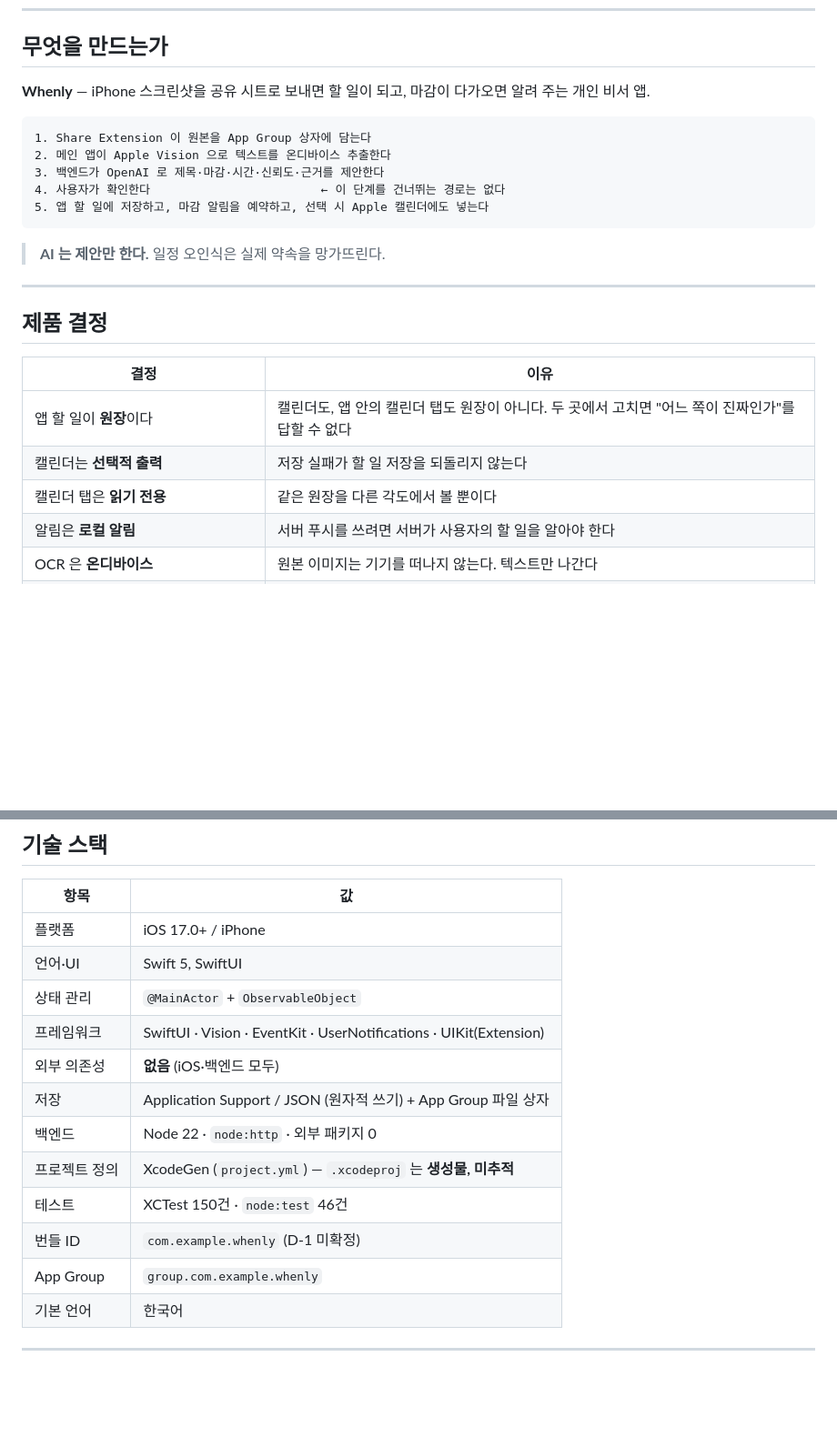
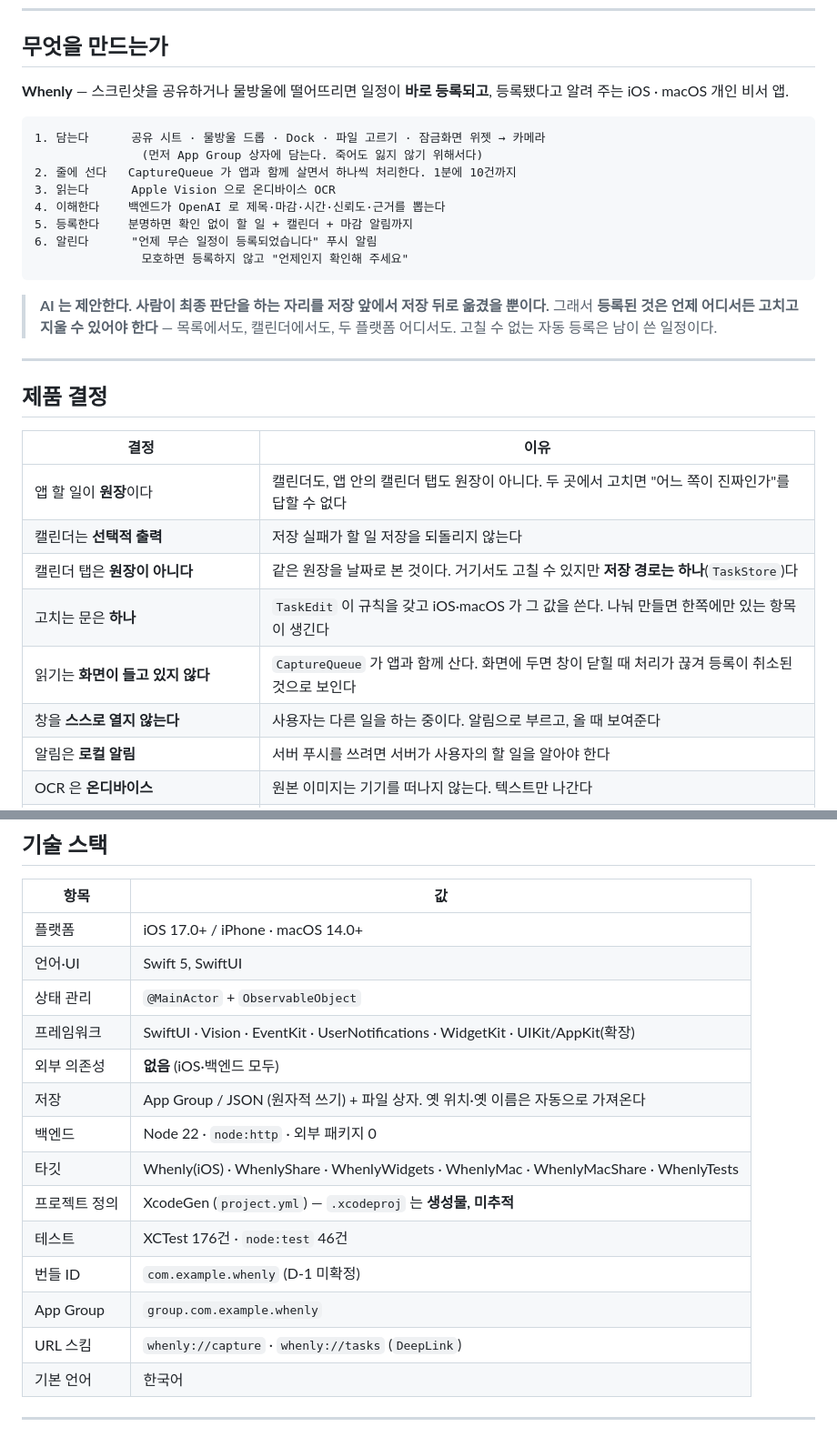
Before and after one commit to tenedict/au-to, a Markdown page: docs/project-context.md, 2 parts joined by grey strips. Shown at 91% size. Drawn GitHub-style; blank space fills up the shorter version.

````diff
--- a/docs/project-context.md
+++ b/docs/project-context.md
@@ -8,17 +8,23 @@
 
 ## 무엇을 만드는가
 
-**Whenly** — iPhone 스크린샷을 공유 시트로 보내면 할 일이 되고, 마감이 다가오면 알려 주는 개인 비서 앱.
+**Whenly** — 스크린샷을 공유하거나 물방울에 떨어뜨리면 일정이 **바로 등록되고**,
+등록됐다고 알려 주는 iOS · macOS 개인 비서 앱.
 
 ```
-1. Share Extension 이 원본을 App Group 상자에 담는다
-2. 메인 앱이 Apple Vision 으로 텍스트를 온디바이스 추출한다
-3. 백엔드가 OpenAI 로 제목·마감·시간·신뢰도·근거를 제안한다
-4. 사용자가 확인한다                        ← 이 단계를 건너뛰는 경로는 없다
-5. 앱 할 일에 저장하고, 마감 알림을 예약하고, 선택 시 Apple 캘린더에도 넣는다
+1. 담는다      공유 시트 · 물방울 드롭 · Dock · 파일 고르기 · 잠금화면 위젯 → 카메라
+               (먼저 App Group 상자에 담는다. 죽어도 잃지 않기 위해서다)
+2. 줄에 선다   CaptureQueue 가 앱과 함께 살면서 하나씩 처리한다. 1분에 10건까지
+3. 읽는다      Apple Vision 으로 온디바이스 OCR
+4. 이해한다    백엔드가 OpenAI 로 제목·마감·시간·신뢰도·근거를 뽑는다
+5. 등록한다    분명하면 확인 없이 할 일 + 캘린더 + 마감 알림까지
+6. 알린다      "언제 무슨 일정이 등록되었습니다" 푸시 알림
+               모호하면 등록하지 않고 "언제인지 확인해 주세요"
 ```
 
-> **AI 는 제안만 한다.** 일정 오인식은 실제 약속을 망가뜨린다.
+> **AI 는 제안한다. 사람이 최종 판단을 하는 자리를 저장 앞에서 저장 뒤로 옮겼을 뿐이다.**
+> 그래서 **등록된 것은 언제 어디서든 고치고 지울 수 있어야 한다** — 목록에서도,
+> 캘린더에서도, 두 플랫폼 어디서도. 고칠 수 없는 자동 등록은 남이 쓴 일정이다.
 
 ---
 
@@ -28,7 +34,10 @@
 | --- | --- |
 | 앱 할 일이 **원장**이다 | 캘린더도, 앱 안의 캘린더 탭도 원장이 아니다. 두 곳에서 고치면 "어느 쪽이 진짜인가"를 답할 수 없다 |
 | 캘린더는 **선택적 출력** | 저장 실패가 할 일 저장을 되돌리지 않는다 |
-| 캘린더 탭은 **읽기 전용** | 같은 원장을 다른 각도에서 볼 뿐이다 |
+| 캘린더 탭은 **원장이 아니다** | 같은 원장을 날짜로 본 것이다. 거기서도 고칠 수 있지만 **저장 경로는 하나**(`TaskStore`)다 |
+| 고치는 문은 **하나** | `TaskEdit` 이 규칙을 갖고 iOS·macOS 가 그 값을 쓴다. 나눠 만들면 한쪽에만 있는 항목이 생긴다 |
+| 읽기는 **화면이 들고 있지 않다** | `CaptureQueue` 가 앱과 함께 산다. 화면에 두면 창이 닫힐 때 처리가 끊겨 등록이 취소된 것으로 보인다 |
+| 창을 **스스로 열지 않는다** | 사용자는 다른 일을 하는 중이다. 알림으로 부르고, 올 때 보여준다 |
 | 알림은 **로컬 알림** | 서버 푸시를 쓰려면 서버가 사용자의 할 일을 알아야 한다 |
 | OCR 은 **온디바이스** | 원본 이미지는 기기를 떠나지 않는다. 텍스트만 나간다 |
 | OpenAI 호출은 **백엔드만** | 앱 번들의 문자열은 누구나 꺼낸다 |
@@ -41,17 +50,19 @@
 
 | 항목 | 값 |
 | --- | --- |
-| 플랫폼 | iOS 17.0+ / iPhone |
+| 플랫폼 | iOS 17.0+ / iPhone · macOS 14.0+ |
 | 언어·UI | Swift 5, SwiftUI |
 | 상태 관리 | `@MainActor` + `ObservableObject` |
-| 프레임워크 | SwiftUI · Vision · EventKit · UserNotifications · UIKit(Extension) |
+| 프레임워크 | SwiftUI · Vision · EventKit · UserNotifications · WidgetKit · UIKit/AppKit(확장) |
 | 외부 의존성 | **없음** (iOS·백엔드 모두) |
-| 저장 | Application Support / JSON (원자적 쓰기) + App Group 파일 상자 |
+| 저장 | App Group / JSON (원자적 쓰기) + 파일 상자. 옛 위치·옛 이름은 자동으로 가져온다 |
 | 백엔드 | Node 22 · `node:http` · 외부 패키지 0 |
+| 타깃 | Whenly(iOS) · WhenlyShare · WhenlyWidgets · WhenlyMac · WhenlyMacShare · WhenlyTests |
 | 프로젝트 정의 | XcodeGen (`project.yml`) — `.xcodeproj` 는 **생성물, 미추적** |
-| 테스트 | XCTest 150건 · `node:test` 46건 |
+| 테스트 | XCTest 176건 · `node:test` 46건 |
 | 번들 ID | `com.example.whenly` (D-1 미확정) |
 | App Group | `group.com.example.whenly` |
+| URL 스킴 | `whenly://capture` · `whenly://tasks` (`DeepLink`) |
 | 기본 언어 | 한국어 |
 
 ---
````
Also changed, not shown: README.md (+18 -9 lines), docs/engineering/10-ARCHITECTURE-SPINE.md (+48 -8 lines).
